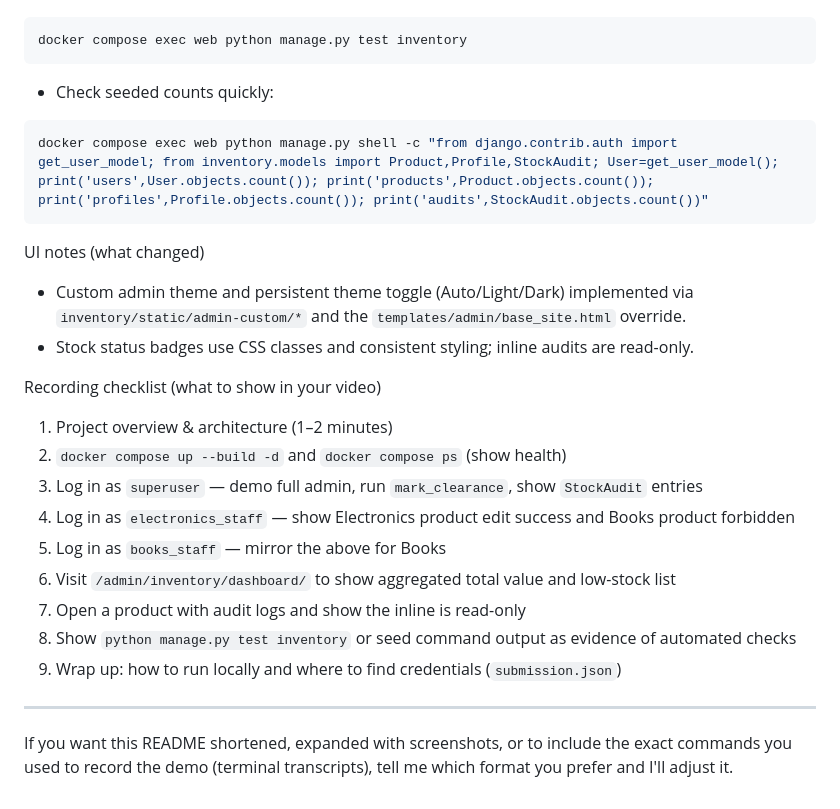
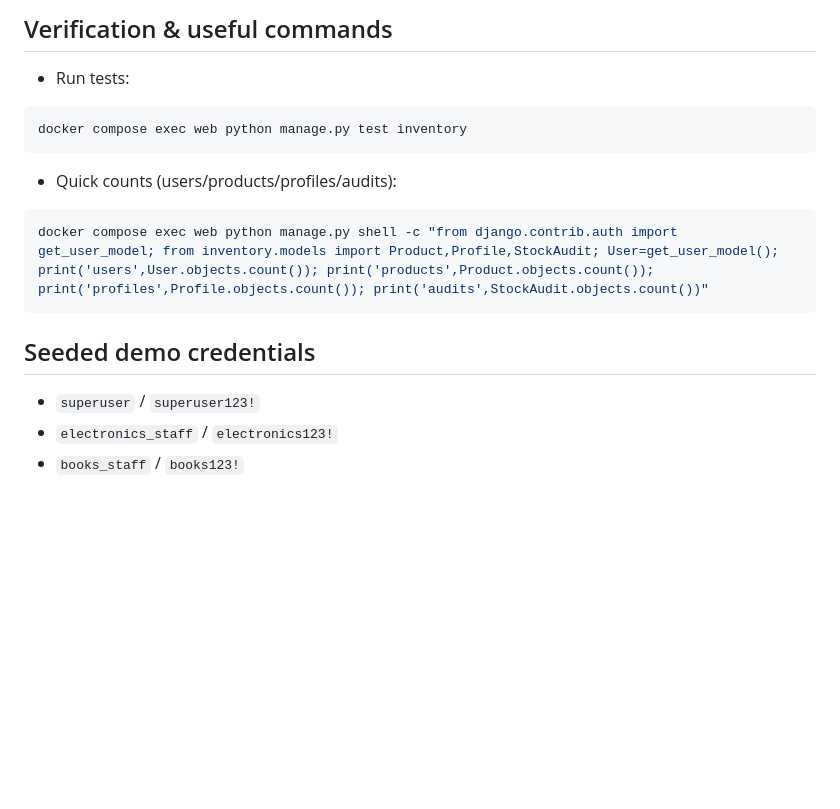
Before and after one commit to Pujitha-png/django-admin-inventory-system, a Markdown page: README.md, the part around one of its changes. Rendered like a GitHub page; blank space fills up the shorter version.

````diff
--- a/README.md
+++ b/README.md
@@ -70,31 +76,21 @@ docker compose exec web python manage.py seed_inventory
+Verification & useful commands
+-----------------------------
+
+- Run tests:
 
 ```powershell
 docker compose exec web python manage.py test inventory
 ```
 
-- Check seeded counts quickly:
+- Quick counts (users/products/profiles/audits):
 
 ```powershell
 docker compose exec web python manage.py shell -c "from django.contrib.auth import get_user_model; from inventory.models import Product,Profile,StockAudit; User=get_user_model(); print('users',User.objects.count()); print('products',Product.objects.count()); print('profiles',Profile.objects.count()); print('audits',StockAudit.objects.count())"
 ```
 
-UI notes (what changed)
+Seeded demo credentials
+-----------------------
 
-- Custom admin theme and persistent theme toggle (Auto/Light/Dark) implemented via `inventory/static/admin-custom/*` and the `templates/admin/base_site.html` override.
-- Stock status badges use CSS classes and consistent styling; inline audits are read-only.
-
-Recording checklist (what to show in your video)
-
-1. Project overview & architecture (1–2 minutes)
-2. `docker compose up --build -d` and `docker compose ps` (show health)
-3. Log in as `superuser` — demo full admin, run `mark_clearance`, show `StockAudit` entries
-4. Log in as `electronics_staff` — show Electronics product edit success and Books product forbidden
-5. Log in as `books_staff` — mirror the above for Books
-6. Visit `/admin/inventory/dashboard/` to show aggregated total value and low-stock list
-7. Open a product with audit logs and show the inline is read-only
-8. Show `python manage.py test inventory` or seed command output as evidence of automated checks
-9. Wrap up: how to run locally and where to find credentials (`submission.json`)
-
----
-
-If you want this README shortened, expanded with screenshots, or to include the exact commands you used to record the demo (terminal transcripts), tell me which format you prefer and I'll adjust it.
+- `superuser` / `superuser123!`
+- `electronics_staff` / `electronics123!`
+- `books_staff` / `books123!`
````
Also changed, not shown: other parts of README.md (+55 -49 lines).
